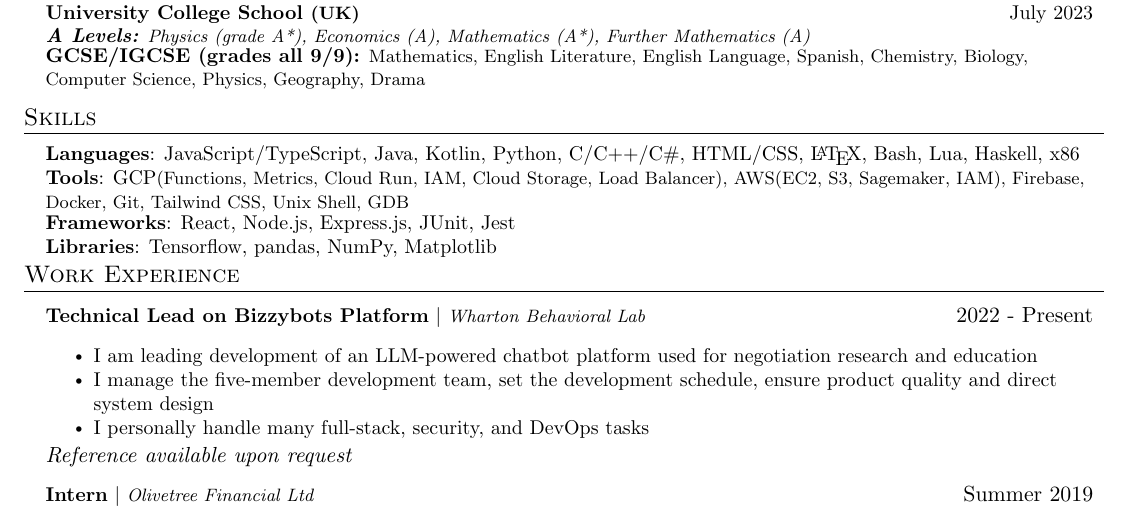
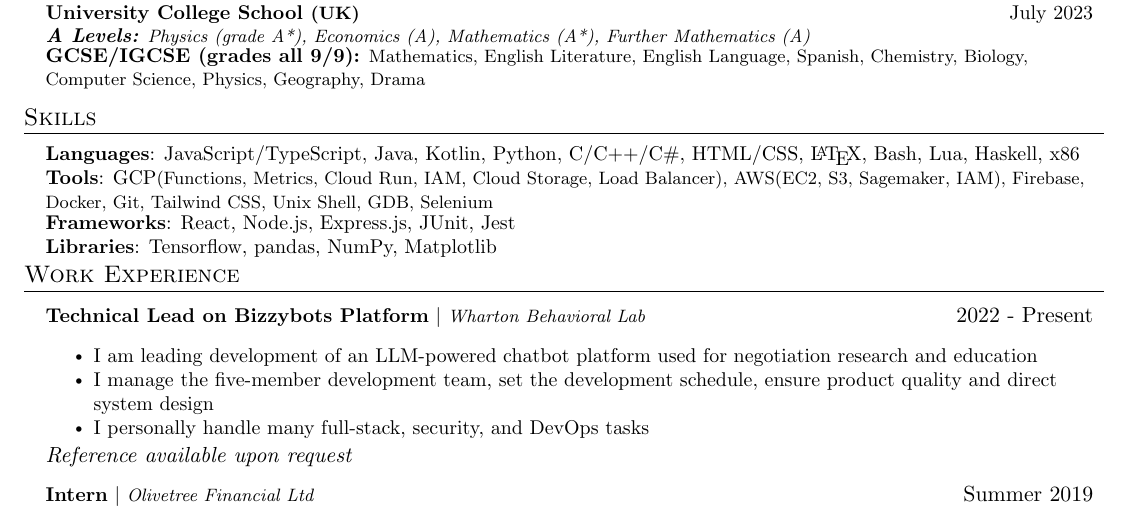
Before and after one commit to brianbob12/CV, a LaTeX CV (CV.tex): part of the page, cut so that both start at the same text. Compiled offline with pdfLaTeX.

Commit message:
add selenium

```diff
--- a/CV.tex
+++ b/CV.tex
@@ -138,7 +138,7 @@
 
     \textbf{Languages}{: JavaScript/TypeScript, Java, Kotlin, Python, C/C++/C\#, HTML/CSS, \LaTeX, Bash, Lua, Haskell, x86} \\
 
-    \textbf{Tools}{: GCP\footnotesize{(Functions, Metrics, Cloud Run, IAM, Cloud Storage, Load Balancer)}, AWS\footnotesize{(EC2, S3, Sagemaker, IAM)}, Firebase, Docker, Git, Tailwind CSS, Unix Shell, GDB}
+    \textbf{Tools}{: GCP\footnotesize{(Functions, Metrics, Cloud Run, IAM, Cloud Storage, Load Balancer)}, AWS\footnotesize{(EC2, S3, Sagemaker, IAM)}, Firebase, Docker, Git, Tailwind CSS, Unix Shell, GDB, Selenium}
 
     \vspace{-5pt}
 
```
Also changed, not shown: CV.pdf, 3 other files.
